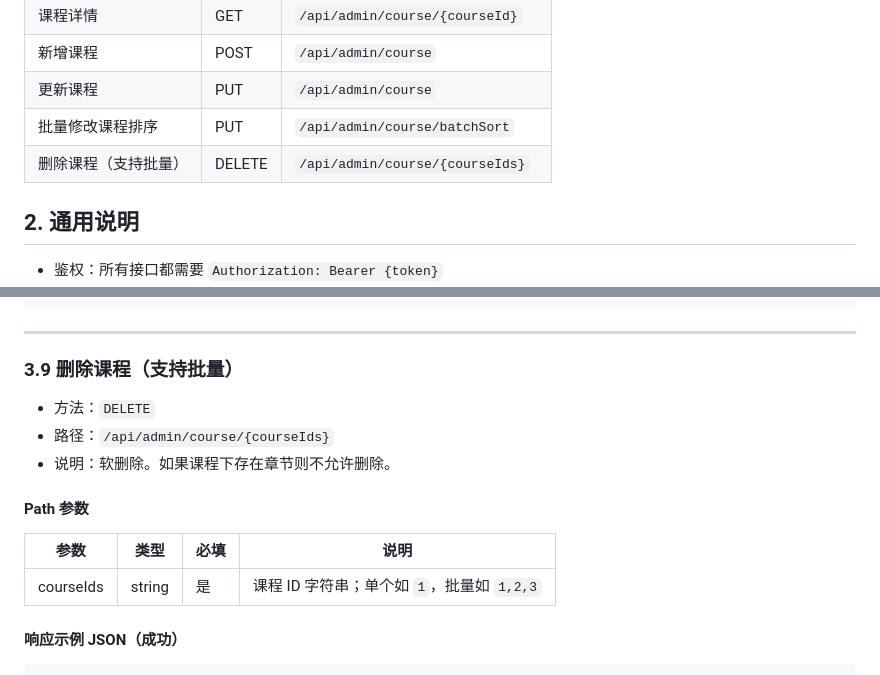
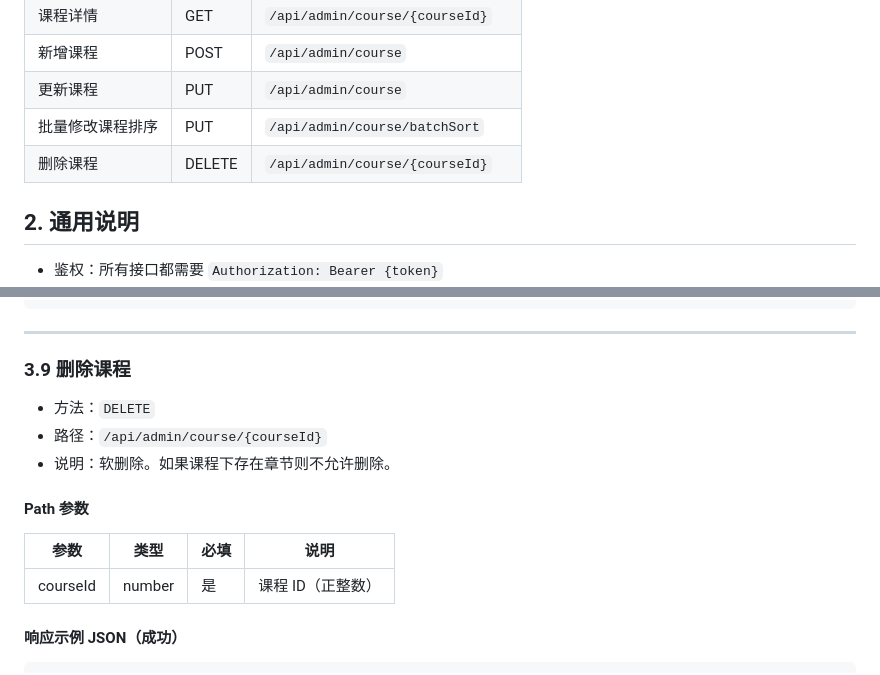
Before and after one commit to yinshiyionly/social-community-api, a Markdown page: docs/admin-course-api.md, 2 parts joined by grey strips. Drawn GitHub-style.

Commit message:
修改(Doc): 调整课程-关于删除课程的接口文档

````diff
--- a/docs/admin-course-api.md
+++ b/docs/admin-course-api.md
@@ -10,7 +10,7 @@
 | 新增课程 | POST | `/api/admin/course` |
 | 更新课程 | PUT | `/api/admin/course` |
 | 批量修改课程排序 | PUT | `/api/admin/course/batchSort` |
-| 删除课程（支持批量） | DELETE | `/api/admin/course/{courseIds}` |
+| 删除课程 | DELETE | `/api/admin/course/{courseId}` |
 
 ## 2. 通用说明
 - 鉴权：所有接口都需要 `Authorization: Bearer {token}`
@@ -526,15 +526,15 @@ Authorization: Bearer {token}
 
 ---
 
-### 3.9 删除课程（支持批量）
+### 3.9 删除课程
 - 方法：`DELETE`
-- 路径：`/api/admin/course/{courseIds}`
+- 路径：`/api/admin/course/{courseId}`
 - 说明：软删除。如果课程下存在章节则不允许删除。
 
 #### Path 参数
 | 参数 | 类型 | 必填 | 说明 |
 | --- | --- | --- | --- |
-| courseIds | string | 是 | 课程 ID 字符串；单个如 `1`，批量如 `1,2,3` |
+| courseId | number | 是 | 课程 ID（正整数） |
 
 #### 响应示例 JSON（成功）
 ```json
````
